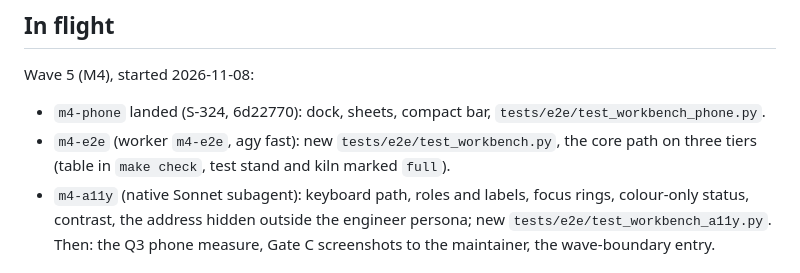
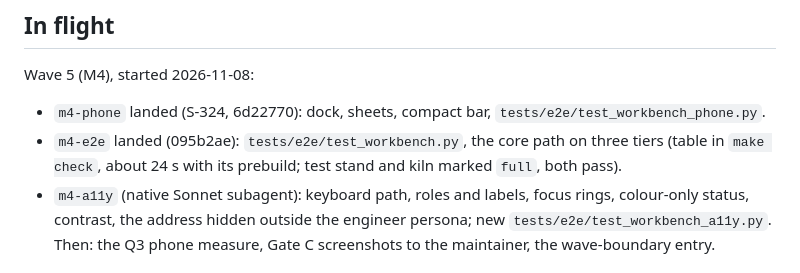
Before and after one commit to osaxma/napkin2factory, a Markdown page: docs/handoffs/v0.9-overseer.md, the part around the change. Rendered like a GitHub page.

Commit message:
Handoff: m4-e2e landed

```diff
--- a/docs/handoffs/v0.9-overseer.md
+++ b/docs/handoffs/v0.9-overseer.md
@@ -23,7 +23,7 @@ file, then `make tasks`.
 ## In flight
 Wave 5 (M4), started 2026-11-08:
 - `m4-phone` landed (S-324, 6d22770): dock, sheets, compact bar, `tests/e2e/test_workbench_phone.py`.
-- `m4-e2e` (worker `m4-e2e`, agy fast): new `tests/e2e/test_workbench.py`, the core path on three tiers (table in `make check`, test stand and kiln marked `full`).
+- `m4-e2e` landed (095b2ae): `tests/e2e/test_workbench.py`, the core path on three tiers (table in `make check`, about 24 s with its prebuild; test stand and kiln marked `full`, both pass).
 - `m4-a11y` (native Sonnet subagent): keyboard path, roles and labels, focus rings, colour-only status, contrast, the address hidden outside the engineer persona; new `tests/e2e/test_workbench_a11y.py`.
 Then: the Q3 phone measure, Gate C screenshots to the maintainer, the wave-boundary entry.
 
```
